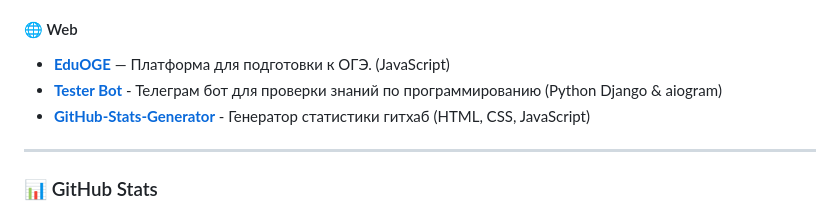
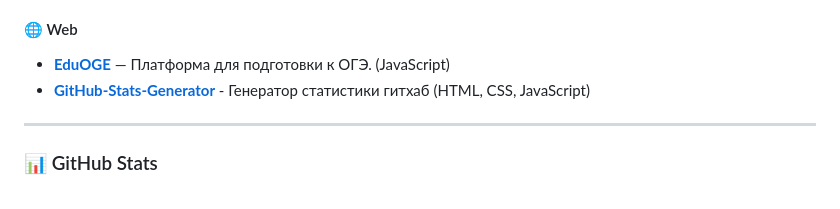
Before and after one commit to Overl1te/Overl1te, a Markdown page: README.md, the part around the change. Rendered like a GitHub page.

Commit message:
Remove Tester Bot from README
Removed Tester Bot project from the web section.

```diff
--- a/README.md
+++ b/README.md
@@ -40,7 +40,6 @@
 
 #### 🌐 Web
 * **[EduOGE](https://github.com/Overl1te/EduOGE)** — Платформа для подготовки к ОГЭ. (JavaScript)
-* **[Tester Bot](https://github.com/kirill9366/bot-tester-backend)** - Телеграм бот для проверки знаний по программированию (Python Django & aiogram)
 * **[GitHub-Stats-Generator](https://github.com/Overl1te/GitHub-Stats-Generator)** - Генератор статистики гитхаб (HTML, CSS, JavaScript)
 
 ---
```
